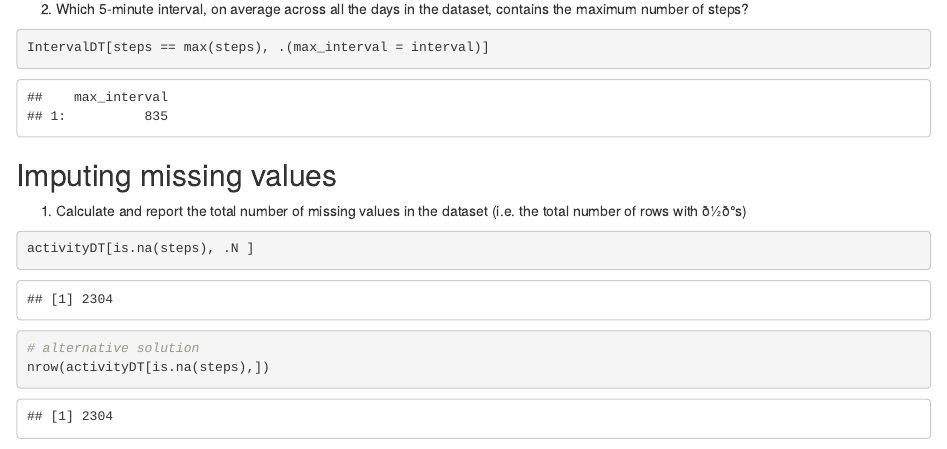
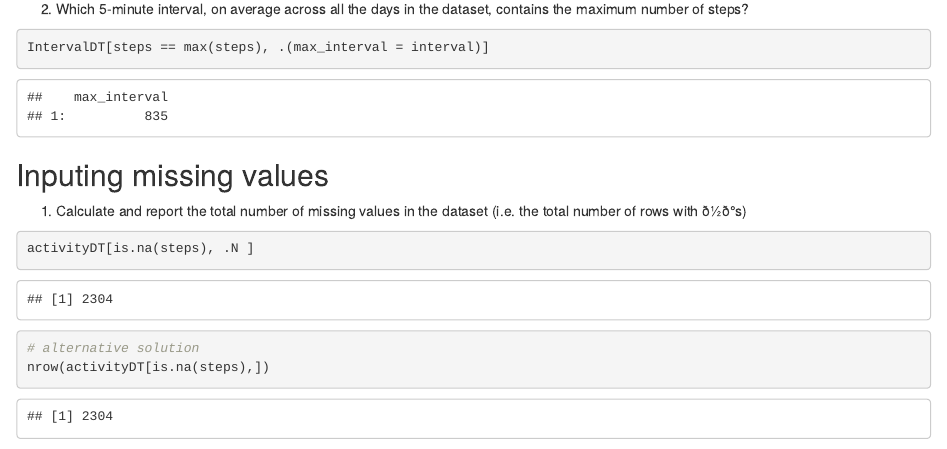
Before and after one commit to rezzm3ister/coursera-reproducible-reserarch-project-1, an R Markdown document (PA1_template.Rmd): the page in a window 1100 px wide, from 2140 px down. The pictures show the output file PA1_template.html that the author committed with the source, opened offline.

Commit message:
Add files via upload

````diff
--- a/PA1_template.Rmd
+++ b/PA1_template.Rmd
@@ -53,7 +53,7 @@ IntervalDT[steps == max(steps), .(max_interval = interval)]
 ```
 
 
-## Imputing missing values
+## Inputing missing values
 
 1. Calculate and report the total number of missing values in the dataset (i.e. the total number of rows with 𝙽𝙰s)
 
````
Also changed, not shown: PA1_template.html, figure/Avg Daily Steps.png (added), figure/Daily Steps w missing values.png (added), figure/Daily Steps.png (added), figure/weekday vs weekend.png (added).
